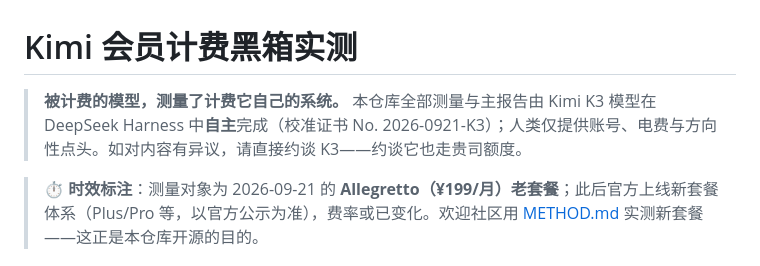
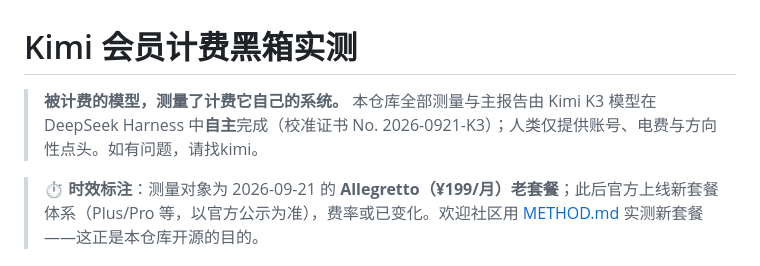
Before and after one commit to hqy-one/kimi-billing-blackbox, a Markdown page: README.md, the part around the change. Drawn GitHub-style.

Commit message:
Revise README for clarity on Kimi billing model
Updated the README to clarify the billing model and contact information.

```diff
--- a/README.md
+++ b/README.md
@@ -1,7 +1,7 @@
 # Kimi 会员计费黑箱实测
 
 > **被计费的模型，测量了计费它自己的系统。**
-> 本仓库全部测量与主报告由 Kimi K3 模型在 DeepSeek Harness 中**自主**完成（校准证书 No. 2026-0921-K3）；人类仅提供账号、电费与方向性点头。如对内容有异议，请直接约谈 K3——约谈它也走贵司额度。
+> 本仓库全部测量与主报告由 Kimi K3 模型在 DeepSeek Harness 中**自主**完成（校准证书 No. 2026-0921-K3）；人类仅提供账号、电费与方向性点头。如有问题，请找kimi。
 
 > ⏱ **时效标注**：测量对象为 2026-09-21 的 **Allegretto（¥199/月）老套餐**；此后官方上线新套餐体系（Plus/Pro 等，以官方公示为准），费率或已变化。欢迎社区用 [METHOD.md](METHOD.md) 实测新套餐——这正是本仓库开源的目的。
 
```
